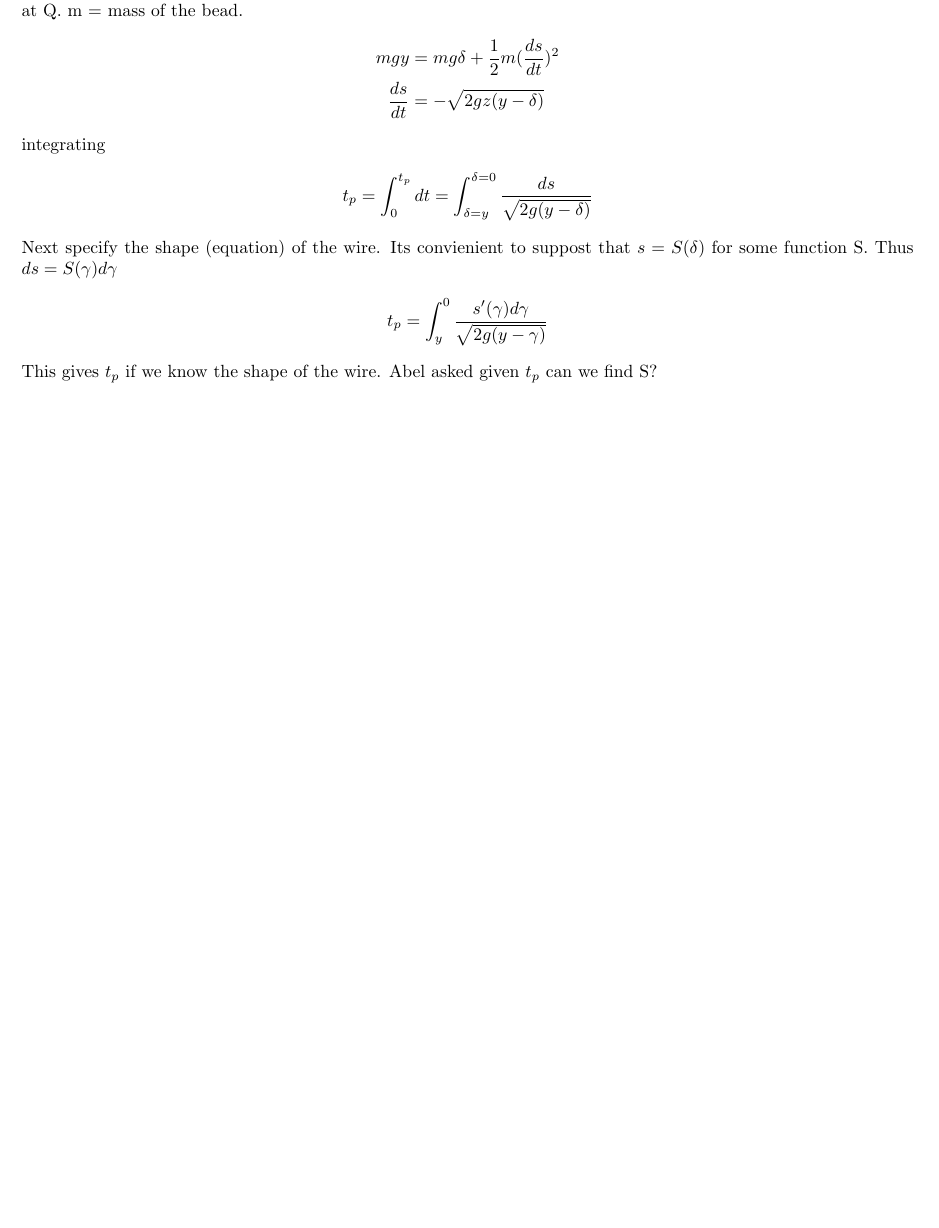
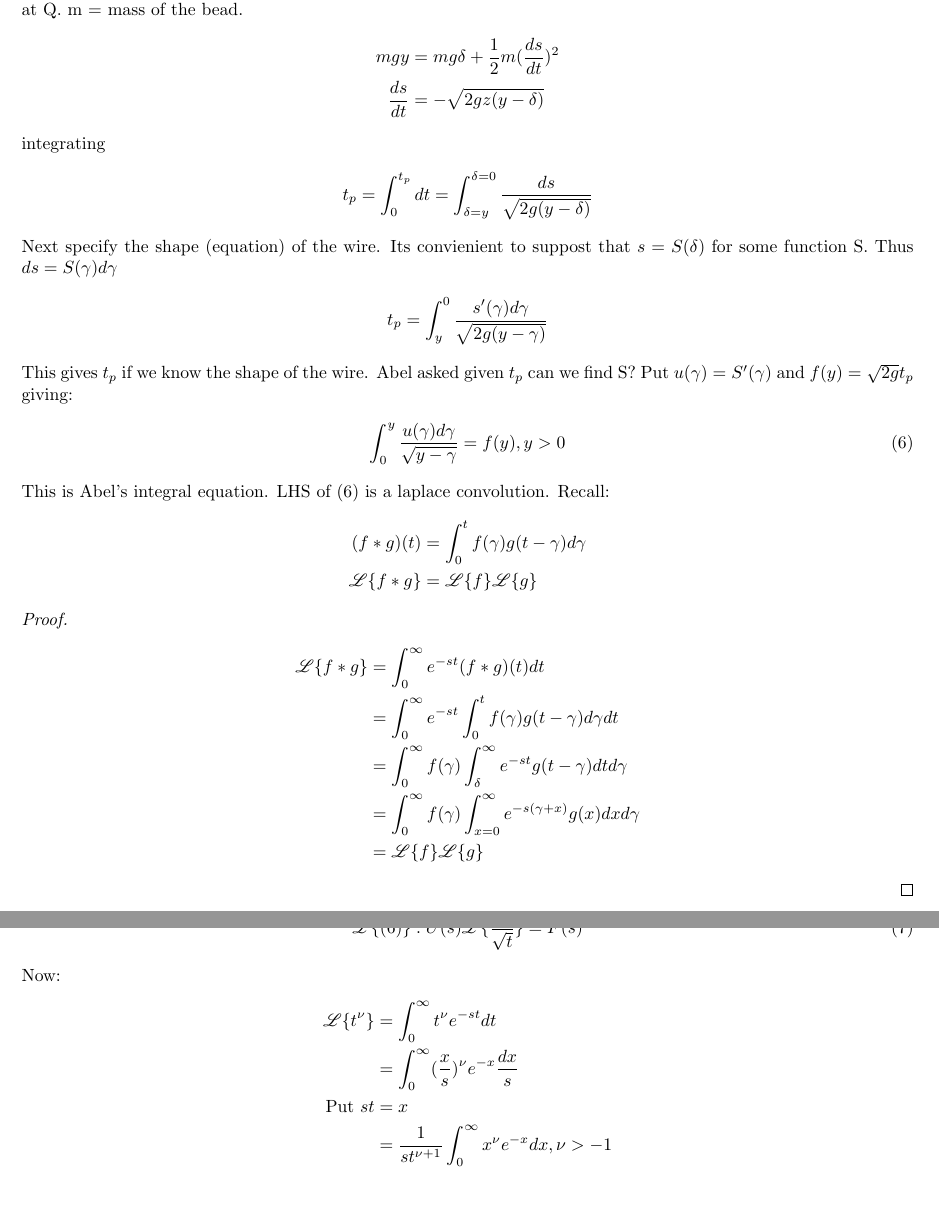
Before and after one commit to dremmeng/Math457, a LaTeX document (Notes.tex): part of page 4 of 4 before the commit and two parts of pages 4 and 5 of 5 after it, the two joined at a grey line, cut so that both start at the same text, the shorter picture padded with empty space. Compiled offline with pdfLaTeX.

Commit message:
Add files via upload

```diff
--- a/Notes.tex
+++ b/Notes.tex
@@ -180,4 +180,32 @@ Next specify the shape (equation) of the wire. Its convienient to suppost that $
     t_p = \int_{y}^{0} \frac{s'(\gamma)d\gamma}{\sqrt{2g(y-\gamma)}}
 \end{align*}
 This gives $t_p$ if we know the shape of the wire. Abel asked given $t_p$ can we find S?
+Put $u(\gamma) = S'(\gamma)$ and $f(y) = \sqrt{2g}t_{p}$ giving:
+\begin{align}
+    \int_{0}^{y}\frac{u(\gamma)d\gamma}{\sqrt{y-\gamma}} = f(y), y>0
+\end{align}
+This is Abel's integral equation. LHS of (6) is a laplace convolution. Recall:
+\begin{align*}
+    (f*g)(t) &= \int_{0}^{t}f(\gamma)g(t-\gamma)d\gamma \\
+    \mathscr{L}\{f*g\} & = \mathscr{L}\{f\} \mathscr{L}\{g\}
+\end{align*}
+\begin{proof}
+    \begin{align*}
+        \mathscr{L}\{f*g\} &= \int_{0}^{\infty}e^{-st} (f*g)(t)dt \\
+        & = \int_{0}^{\infty}e^{-st}\int_{0}^{t}f(\gamma)g(t-\gamma)d\gamma dt\\
+        & = \int_{0}^{\infty}f(\gamma)\int_{\delta}^{\infty}e^{-st} g(t-\gamma)dtd\gamma\\
+        & = \int_{0}^{\infty}f(\gamma)\int_{x=0}^{\infty}e^{-s(\gamma + x)}g(x)dxd\gamma\\
+        & = \mathscr{L}\{f\} \mathscr{L}\{g\}
+    \end{align*}
+\end{proof}
+\begin{align}
+    \mathscr{L}\{(6)\}  : U(s) \mathscr{L}\{\frac{1}{\sqrt{t}}\} = F(s)
+\end{align}
+Now:
+\begin{align*}
+    \mathscr{L} \{t^{\nu}\} & = \int_{0}^{\infty}t^{\nu}e^{-st}dt \\
+    & = \int_{0}^{\infty}(\frac{x}{s})^{\nu}e^{-x} \frac{dx}{s} \\
+    \text{Put } st & = x \\
+    & = \frac{1}{st^{\nu+1}} \int_{0}^{\infty}x^{\nu}e^{-x} dx, \nu > -1\\
+\end{align*}
 \end{document}
```
Also changed, not shown: Notes.pdf, 4 other files.
